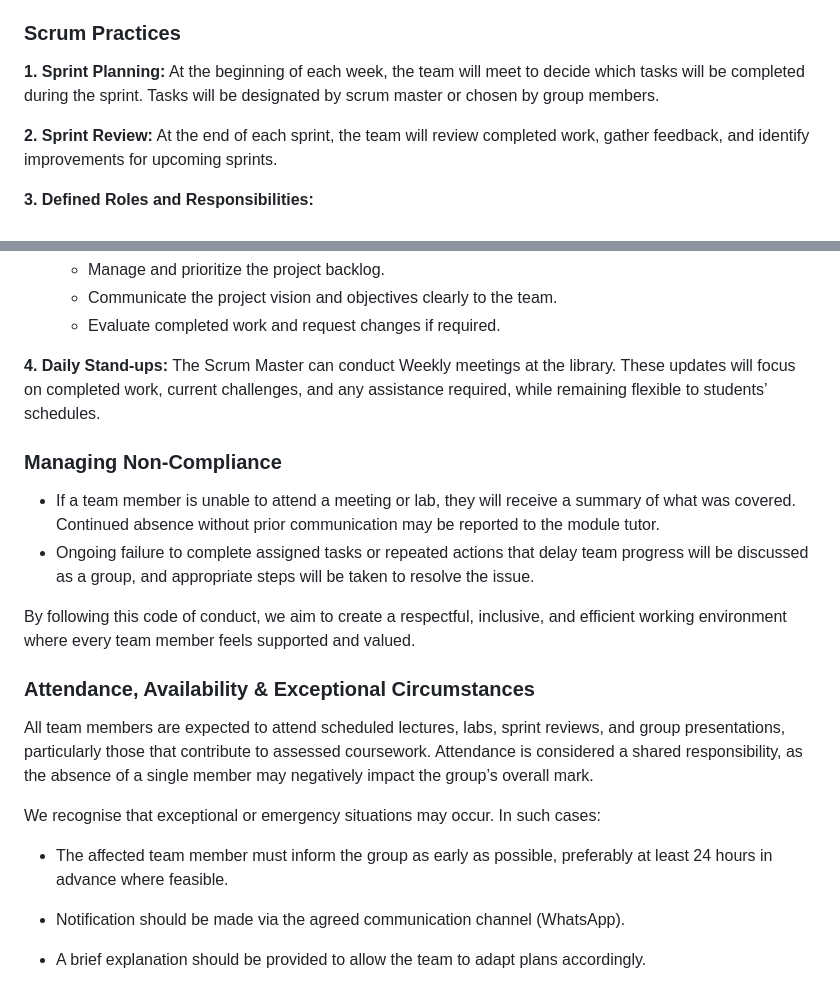
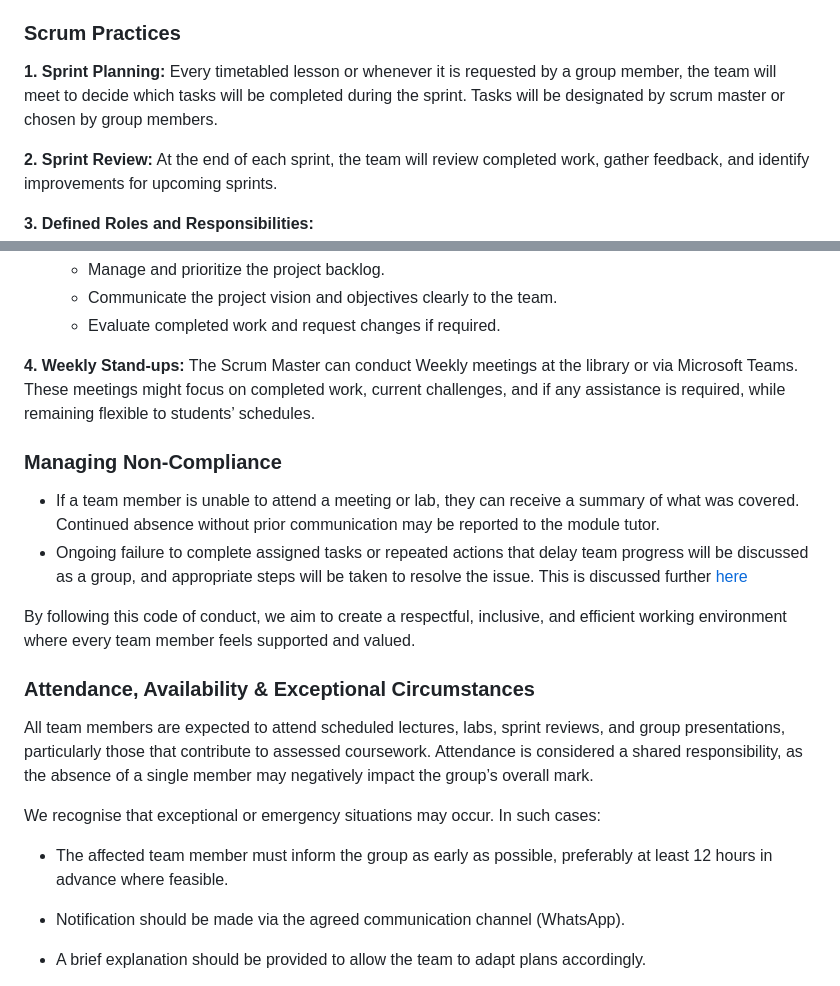
Before and after one commit to Z23599848/SoftwareEngineering, a Markdown page: CODE_OF_CONDUCT.md, 2 parts joined by grey strips. Drawn GitHub-style.

```diff
--- a/CODE_OF_CONDUCT.md
+++ b/CODE_OF_CONDUCT.md
@@ -23,7 +23,7 @@ To support a productive and respectful working environment, our team agrees to f
 ### Scrum Practices
 
 **1. Sprint Planning:**
-At the beginning of each week, the team will meet to decide which tasks will be completed during the sprint. Tasks will be designated by scrum master or chosen by group members.
+Every timetabled lesson or whenever it is requested by a group member, the team will meet to decide which tasks will be completed during the sprint. Tasks will be designated by scrum master or chosen by group members.
 
 **2. Sprint Review:**
 At the end of each sprint, the team will review completed work, gather feedback, and identify improvements for upcoming sprints.
@@ -42,13 +42,13 @@ At the end of each sprint, the team will review completed work, gather feedback,
   * Communicate the project vision and objectives clearly to the team.
   * Evaluate completed work and request changes if required.
 
-**4. Daily Stand-ups:**
-The Scrum Master can conduct Weekly meetings at the library. These updates will focus on completed work, current challenges, and any assistance required, while remaining flexible to students’ schedules.
+**4. Weekly Stand-ups:**
+The Scrum Master can conduct Weekly meetings at the library or via Microsoft Teams. These meetings might focus on completed work, current challenges, and if any assistance is required, while remaining flexible to students’ schedules.
 
 ### Managing Non-Compliance
 
-* If a team member is unable to attend a meeting or lab, they will receive a summary of what was covered. Continued absence without prior communication may be reported to the module tutor.
-* Ongoing failure to complete assigned tasks or repeated actions that delay team progress will be discussed as a group, and appropriate steps will be taken to resolve the issue.
+* If a team member is unable to attend a meeting or lab, they can receive a summary of what was covered. Continued absence without prior communication may be reported to the module tutor.
+* Ongoing failure to complete assigned tasks or repeated actions that delay team progress will be discussed as a group, and appropriate steps will be taken to resolve the issue. This is discussed further [here](#attendance,-availability-&-exceptional-circumstances)
 
 By following this code of conduct, we aim to create a respectful, inclusive, and efficient working environment where every team member feels supported and valued.
 
@@ -58,7 +58,7 @@ All team members are expected to attend scheduled lectures, labs, sprint reviews
 
 We recognise that exceptional or emergency situations may occur. In such cases:
 
- * The affected team member must inform the group as early as possible, preferably at least 24 hours in advance where feasible.
+ * The affected team member must inform the group as early as possible, preferably at least 12 hours in advance where feasible.
 
  * Notification should be made via the agreed communication channel (WhatsApp).
 
```
